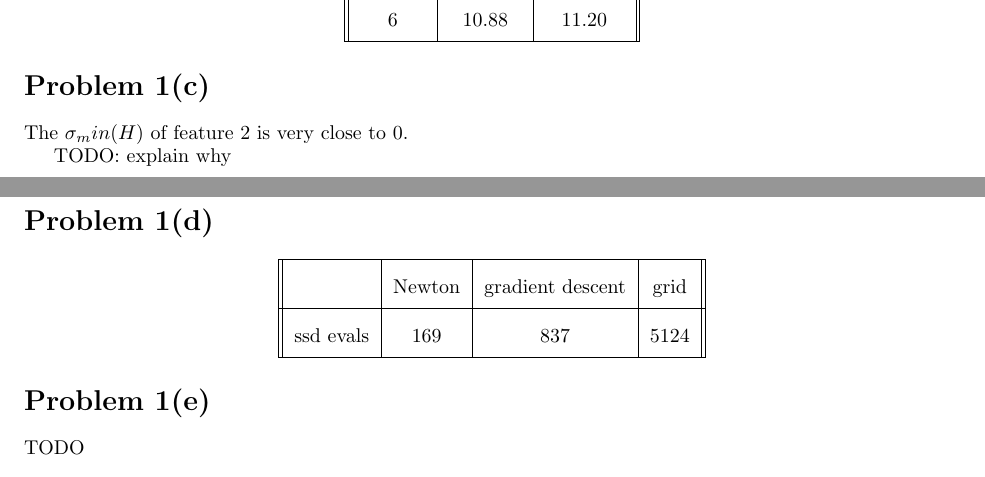
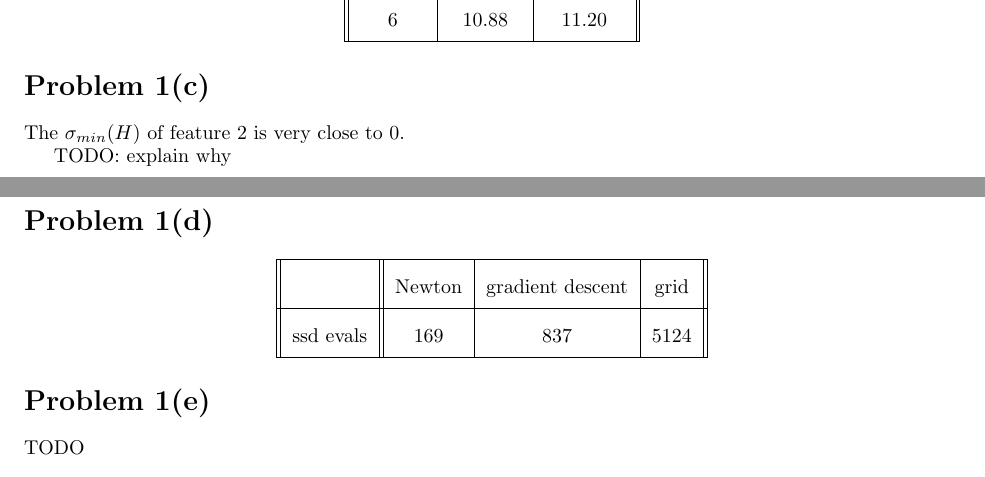
Before and after one commit to 1heart/cs527-hw5, a LaTeX document (template.tex): two parts of pages 1 and 2 of 4, joined at a grey line, cut so that both start at the same text. Compiled offline with pdfLaTeX.

Commit message:
2c modified

```diff
--- a/template.tex
+++ b/template.tex
@@ -44,7 +44,7 @@ The last frame in which all features are present is frame 5.
 \end{center}
 
 \section*{Problem 1(c)}
-The $\sigma_min(H)$ of feature 2 is very close to 0.
+The $\sigma_{min}(H)$ of feature 2 is very close to 0.
 
 TODO: explain why
 
@@ -52,7 +52,7 @@ TODO: explain why
 
 
 \begin{center}
-\begin{tabular}{ ||c|c|c|c|| }
+\begin{tabular}{ ||c||c|c|c|| }
 	\hline
 				& Newton & gradient descent & grid \\ \hline
 	ssd evals 	& 169 & 837 & 5124\\
```
Also changed, not shown: code/BananaExperiments.m (+1 -1 lines), code/bananaCost.m (+4 -0 lines), code/2c.png, template.pdf, template.tex (2 more changed lines).
